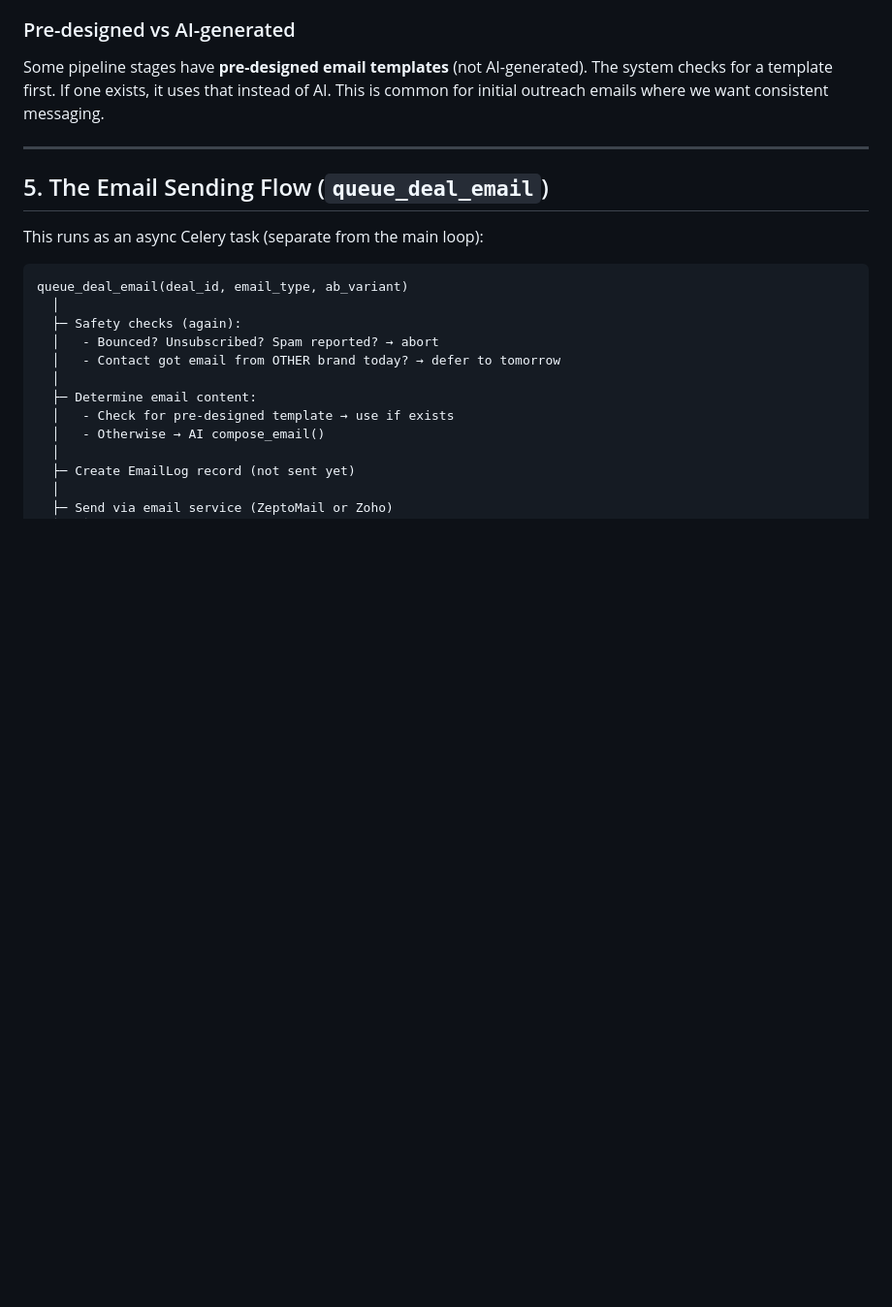
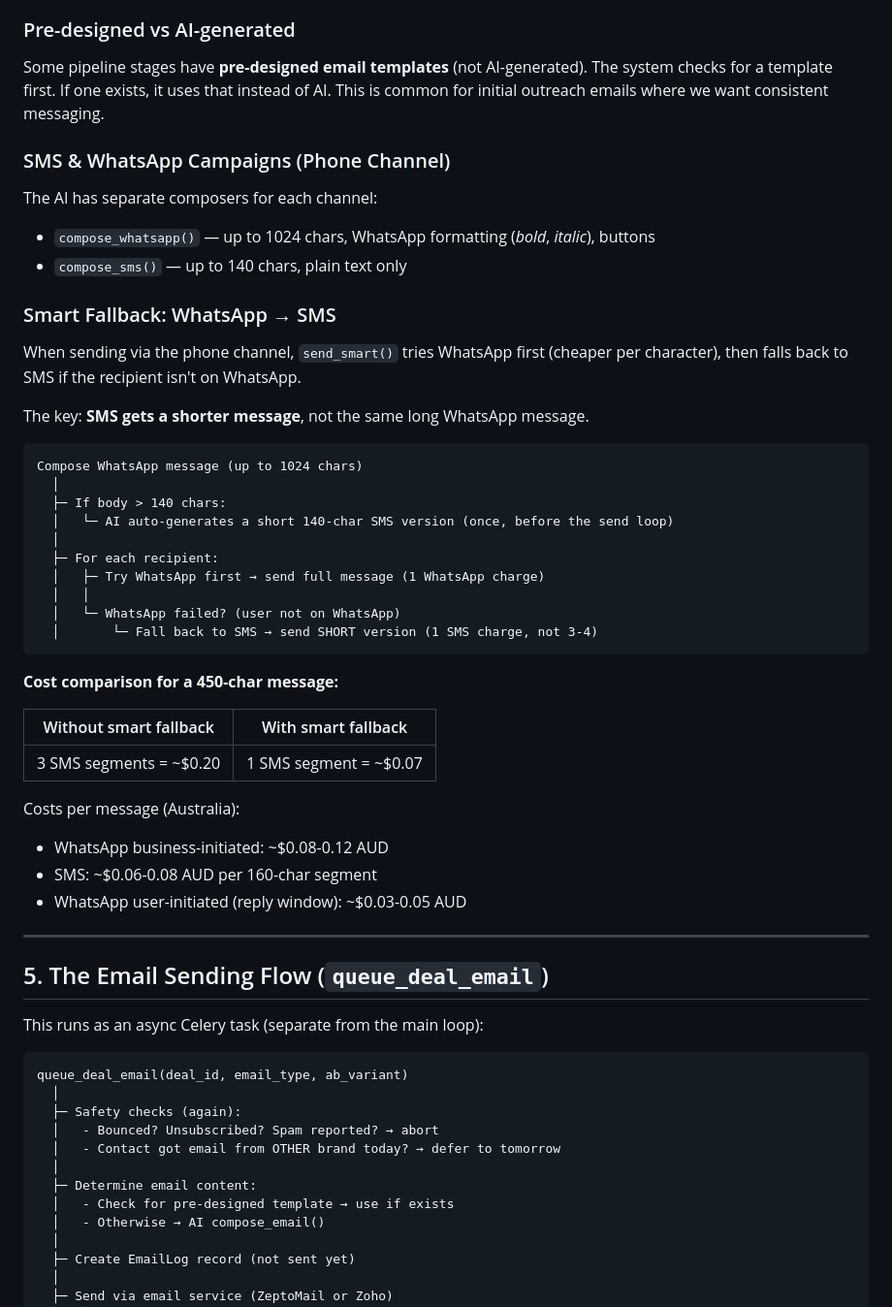
Before and after one commit to noushadkhalid/codeteki-react.js-django, a Markdown page: docs/autopilot-system.md, the part around the change. Shown at 97% size. Rendered like a GitHub page; blank space fills up the shorter version.

Commit message:
Update autopilot docs with SMS/WhatsApp smart fallback details
Co-Authored-By: Claude Opus 4.6 <noreply@anthropic.com>

````diff
--- a/docs/autopilot-system.md
+++ b/docs/autopilot-system.md
@@ -228,6 +228,43 @@ Some pipeline stages have **pre-designed email templates** (not AI-generated).
 The system checks for a template first. If one exists, it uses that instead of AI.
 This is common for initial outreach emails where we want consistent messaging.
 
+### SMS & WhatsApp Campaigns (Phone Channel)
+
+The AI has separate composers for each channel:
+- `compose_whatsapp()` — up to 1024 chars, WhatsApp formatting (*bold*, _italic_), buttons
+- `compose_sms()` — up to 140 chars, plain text only
+
+### Smart Fallback: WhatsApp → SMS
+
+When sending via the phone channel, `send_smart()` tries WhatsApp first (cheaper per
+character), then falls back to SMS if the recipient isn't on WhatsApp.
+
+The key: **SMS gets a shorter message**, not the same long WhatsApp message.
+
+```
+Compose WhatsApp message (up to 1024 chars)
+  │
+  ├─ If body > 140 chars:
+  │   └─ AI auto-generates a short 140-char SMS version (once, before the send loop)
+  │
+  ├─ For each recipient:
+  │   ├─ Try WhatsApp first → send full message (1 WhatsApp charge)
+  │   │
+  │   └─ WhatsApp failed? (user not on WhatsApp)
+  │       └─ Fall back to SMS → send SHORT version (1 SMS charge, not 3-4)
+```
+
+**Cost comparison for a 450-char message:**
+
+| Without smart fallback | With smart fallback |
+|---|---|
+| 3 SMS segments = ~$0.20 | 1 SMS segment = ~$0.07 |
+
+Costs per message (Australia):
+- WhatsApp business-initiated: ~$0.08-0.12 AUD
+- SMS: ~$0.06-0.08 AUD per 160-char segment
+- WhatsApp user-initiated (reply window): ~$0.03-0.05 AUD
+
 ---
 
 ## 5. The Email Sending Flow (`queue_deal_email`)
````
